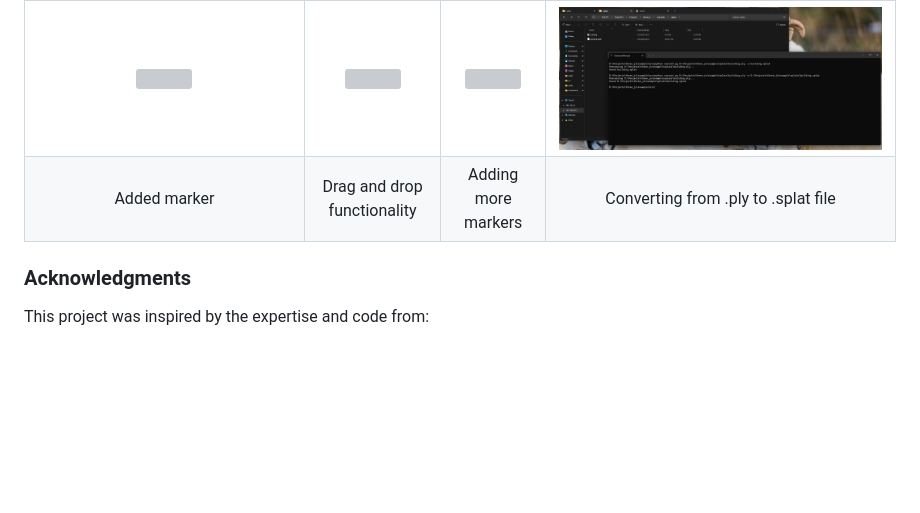
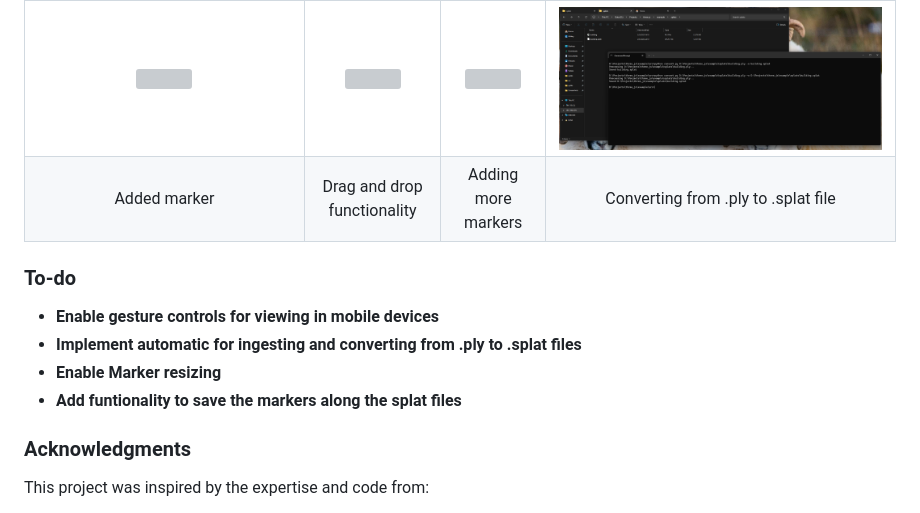
Before and after one commit to cubantonystark/threejs_gsplat_viewer, a Markdown page: README.md, the part around the change. Rendered like a GitHub page; blank space fills up the shorter version; grey boxes are pictures that could not be loaded.

Commit message:
Update README.md
Signed-off-by: Rey Rodriguez <escambray@outlook.com>

```diff
--- a/README.md
+++ b/README.md
@@ -78,6 +78,13 @@ npm run build
 </tbody>
 </table>
 
+### To-do
+
+- **Enable gesture controls for viewing in mobile devices**
+- **Implement automatic for ingesting and converting from .ply to .splat files**
+- **Enable Marker resizing**
+- **Add funtionality to save the markers along the splat files**
+
 ### Acknowledgments
 This project was inspired by the expertise and code from:
 
```
